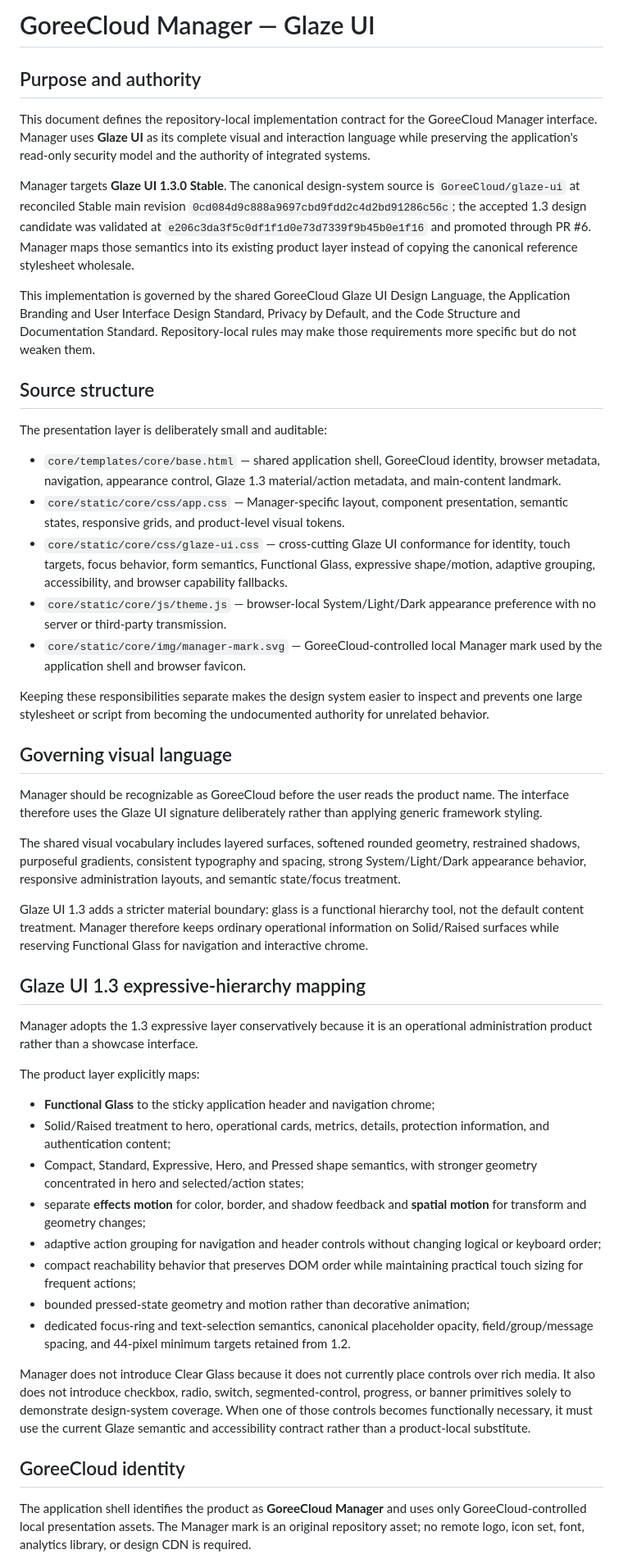
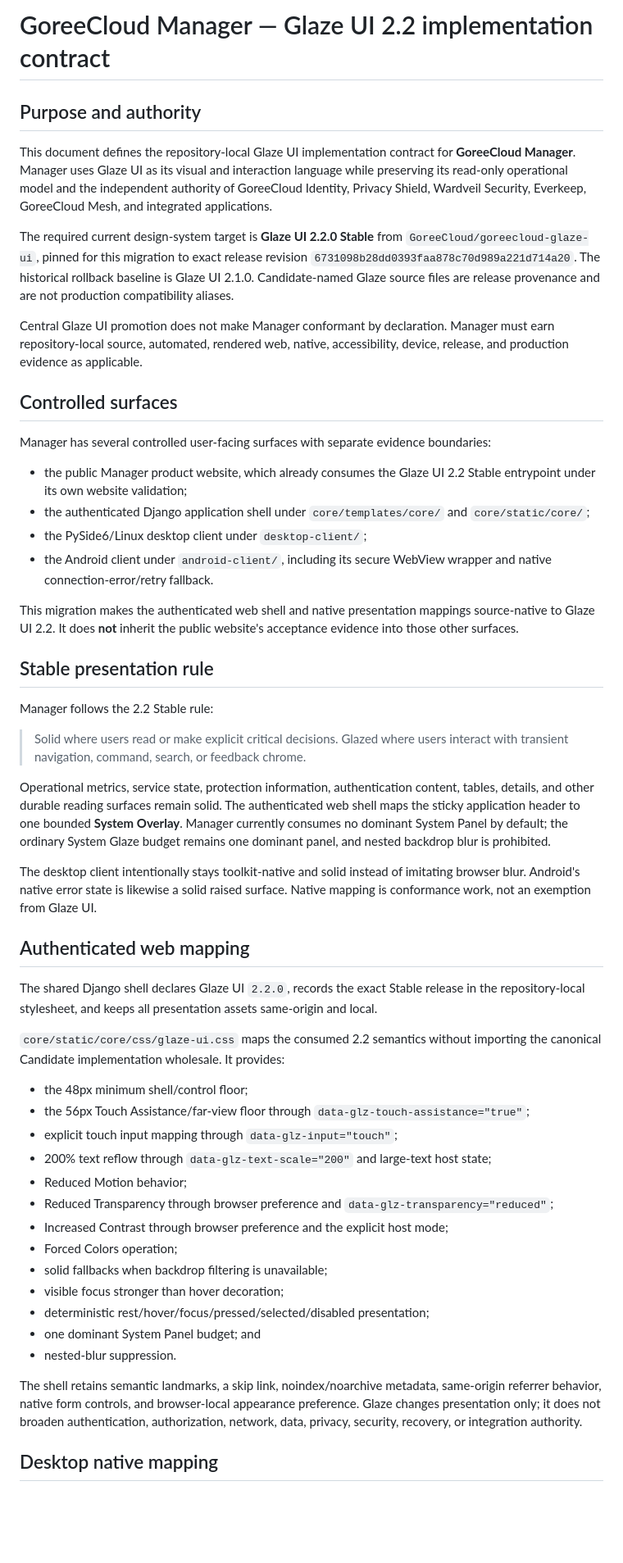
Before and after one commit to GoreeCloud/goreecloud-manager, a Markdown page: docs/glaze-ui.md, the part around one of its changes. Shown at 82% size. GitHub-like rendering; blank space fills up the shorter version.

Commit message:
Document Manager Glaze UI 2.2 implementation boundary

```diff
--- a/docs/glaze-ui.md
+++ b/docs/glaze-ui.md
@@ -1,51 +1,55 @@
-# GoreeCloud Manager — Glaze UI
+# GoreeCloud Manager — Glaze UI 2.2 implementation contract
 
 ## Purpose and authority
 
-This document defines the repository-local implementation contract for the GoreeCloud Manager interface. Manager uses **Glaze UI** as its complete visual and interaction language while preserving the application's read-only security model and the authority of integrated systems.
+This document defines the repository-local Glaze UI implementation contract for **GoreeCloud Manager**. Manager uses Glaze UI as its visual and interaction language while preserving its read-only operational model and the independent authority of GoreeCloud Identity, Privacy Shield, Wardveil Security, Everkeep, GoreeCloud Mesh, and integrated applications.
 
-Manager targets **Glaze UI 1.3.0 Stable**. The canonical design-system source is `GoreeCloud/glaze-ui` at reconciled Stable main revision `0cd084d9c888a9697cbd9fdd2c4d2bd91286c56c`; the accepted 1.3 design candidate was validated at `e206c3da3f5c0df1f1d0e73d7339f9b45b0e1f16` and promoted through PR #6. Manager maps those semantics into its existing product layer instead of copying the canonical reference stylesheet wholesale.
+The required current design-system target is **Glaze UI 2.2.0 Stable** from `GoreeCloud/goreecloud-glaze-ui`, pinned for this migration to exact release revision `6731098b28dd0393faa878c70d989a221d714a20`. The historical rollback baseline is Glaze UI 2.1.0. Candidate-named Glaze source files are release provenance and are not production compatibility aliases.
 
-This implementation is governed by the shared GoreeCloud Glaze UI Design Language, the Application Branding and User Interface Design Standard, Privacy by Default, and the Code Structure and Documentation Standard. Repository-local rules may make those requirements more specific but do not weaken them.
+Central Glaze UI promotion does not make Manager conformant by declaration. Manager must earn repository-local source, automated, rendered web, native, accessibility, device, release, and production evidence as applicable.
 
-## Source structure
+## Controlled surfaces
 
-The presentation layer is deliberately small and auditable:
+Manager has several controlled user-facing surfaces with separate evidence boundaries:
 
-- `core/templates/core/base.html` — shared application shell, GoreeCloud identity, browser metadata, navigation, appearance control, Glaze 1.3 material/action metadata, and main-content landmark.
-- `core/static/core/css/app.css` — Manager-specific layout, component presentation, semantic states, responsive grids, and product-level visual tokens.
-- `core/static/core/css/glaze-ui.css` — cross-cutting Glaze UI conformance for identity, touch targets, focus behavior, form semantics, Functional Glass, expressive shape/motion, adaptive grouping, accessibility, and browser capability fallbacks.
-- `core/static/core/js/theme.js` — browser-local System/Light/Dark appearance preference with no server or third-party transmission.
-- `core/static/core/img/manager-mark.svg` — GoreeCloud-controlled local Manager mark used by the application shell and browser favicon.
+- the public Manager product website, which already consumes the Glaze UI 2.2 Stable entrypoint under its own website validation;
+- the authenticated Django application shell under `core/templates/core/` and `core/static/core/`;
+- the PySide6/Linux desktop client under `desktop-client/`;
+- the Android client under `android-client/`, including its secure WebView wrapper and native connection-error/retry fallback.
 
-Keeping these responsibilities separate makes the design system easier to inspect and prevents one large stylesheet or script from becoming the undocumented authority for unrelated behavior.
+This migration makes the authenticated web shell and native presentation mappings source-native to Glaze UI 2.2. It does **not** inherit the public website's acceptance evidence into those other surfaces.
 
-## Governing visual language
+## Stable presentation rule
 
-Manager should be recognizable as GoreeCloud before the user reads the product name. The interface therefore uses the Glaze UI signature deliberately rather than applying generic framework styling.
+Manager follows the 2.2 Stable rule:
 
-The shared visual vocabulary includes layered surfaces, softened rounded geometry, restrained shadows, purposeful gradients, consistent typography and spacing, strong System/Light/Dark appearance behavior, responsive administration layouts, and semantic state/focus treatment.
+> Solid where users read or make explicit critical decisions. Glazed where users interact with transient navigation, command, search, or feedback chrome.
 
-Glaze UI 1.3 adds a stricter material boundary: glass is a functional hierarchy tool, not the default content treatment. Manager therefore keeps ordinary operational information on Solid/Raised surfaces while reserving Functional Glass for navigation and interactive chrome.
+Operational metrics, service state, protection information, authentication content, tables, details, and other durable reading surfaces remain solid. The authenticated web shell maps the sticky application header to one bounded **System Overlay**. Manager currently consumes no dominant System Panel by default; the ordinary System Glaze budget remains one dominant panel, and nested backdrop blur is prohibited.
 
-## Glaze UI 1.3 expressive-hierarchy mapping
+The desktop client intentionally stays toolkit-native and solid instead of imitating browser blur. Android's native error state is likewise a solid raised surface. Native mapping is conformance work, not an exemption from Glaze UI.
 
-Manager adopts the 1.3 expressive layer conservatively because it is an operational administration product rather than a showcase interface.
+## Authenticated web mapping
 
-The product layer explicitly maps:
+The shared Django shell declares Glaze UI `2.2.0`, records the exact Stable release in the repository-local stylesheet, and keeps all presentation assets same-origin and local.
 
-- **Functional Glass** to the sticky application header and navigation chrome;
-- Solid/Raised treatment to hero, operational cards, metrics, details, protection information, and authentication content;
-- Compact, Standard, Expressive, Hero, and Pressed shape semantics, with stronger geometry concentrated in hero and selected/action states;
-- separate **effects motion** for color, border, and shadow feedback and **spatial motion** for transform and geometry changes;
-- adaptive action grouping for navigation and header controls without changing logical or keyboard order;
-- compact reachability behavior that preserves DOM order while maintaining practical touch sizing for frequent actions;
-- bounded pressed-state geometry and motion rather than decorative animation;
-- dedicated focus-ring and text-selection semantics, canonical placeholder opacity, field/group/message spacing, and 44-pixel minimum targets retained from 1.2.
+`core/static/core/css/glaze-ui.css` maps the consumed 2.2 semantics without importing the canonical Candidate implementation wholesale. It provides:
 
-Manager does not introduce Clear Glass because it does not currently place controls over rich media. It also does not introduce checkbox, radio, switch, segmented-control, progress, or banner primitives solely to demonstrate design-system coverage. When one of those controls becomes functionally necessary, it must use the current Glaze semantic and accessibility contract rather than a product-local substitute.
+- the 48px minimum shell/control floor;
+- the 56px Touch Assistance/far-view floor through `data-glz-touch-assistance="true"`;
+- explicit touch input mapping through `data-glz-input="touch"`;
+- 200% text reflow through `data-glz-text-scale="200"` and large-text host state;
+- Reduced Motion behavior;
+- Reduced Transparency through browser preference and `data-glz-transparency="reduced"`;
+- Increased Contrast through browser preference and the explicit host mode;
+- Forced Colors operation;
+- solid fallbacks when backdrop filtering is unavailable;
+- visible focus stronger than hover decoration;
+- deterministic rest/hover/focus/pressed/selected/disabled presentation;
+- one dominant System Panel budget; and
+- nested-blur suppression.
 
-## GoreeCloud identity
+The shell retains semantic landmarks, a skip link, noindex/noarchive metadata, same-origin referrer behavior, native form controls, and browser-local appearance preference. Glaze changes presentation only; it does not broaden authentication, authorization, network, data, privacy, security, recovery, or integration authority.
 
-The application shell identifies the product as **GoreeCloud Manager** and uses only GoreeCloud-controlled local presentation assets. The Manager mark is an original repository asset; no remote logo, icon set, font, analytics library, or design CDN is required.
+## Desktop native mapping
 
```
Also changed, not shown: other parts of docs/glaze-ui.md (+34 -30 lines).
